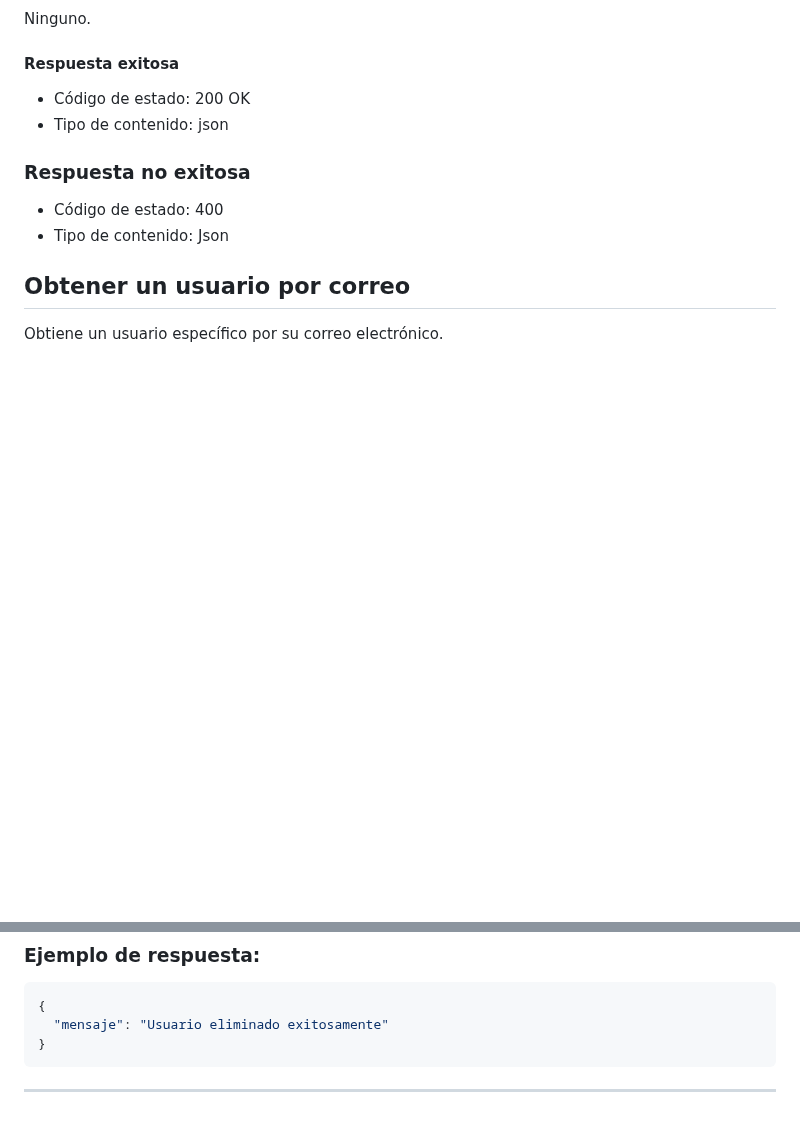
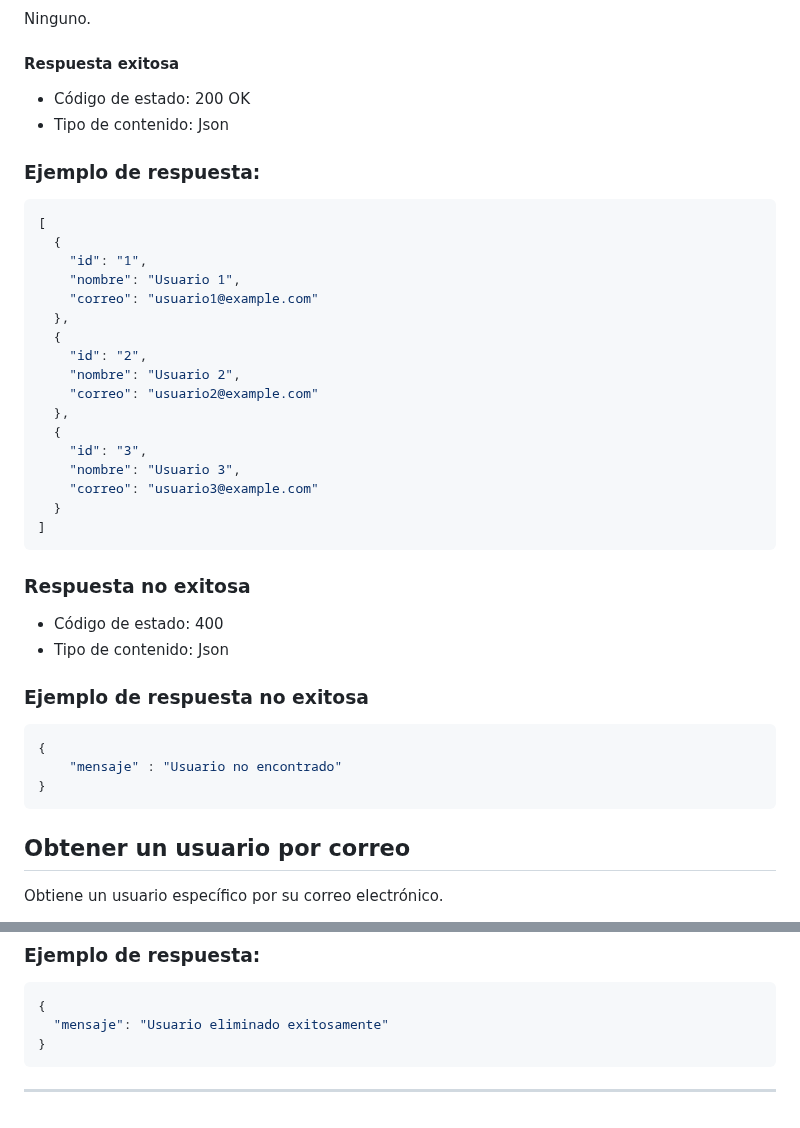
Before and after one commit to elkake/uxui, a Markdown page: Readme.md, 2 parts joined by grey strips. Rendered like a GitHub page; blank space fills up the shorter version.

Commit message:
Readme.md updated from https://stackedit.io/

````diff
--- a/Readme.md
+++ b/Readme.md
@@ -20,12 +20,39 @@ Ninguno.
 #### Respuesta exitosa
 
 -   Código de estado: 200 OK
--   Tipo de contenido: json
+-   Tipo de contenido: Json
+
+### Ejemplo de respuesta:
+```json
+[
+  {
+    "id": "1",
+    "nombre": "Usuario 1",
+    "correo": "usuario1@example.com"
+  },
+  {
+    "id": "2",
+    "nombre": "Usuario 2",
+    "correo": "usuario2@example.com"
+  },
+  {
+    "id": "3",
+    "nombre": "Usuario 3",
+    "correo": "usuario3@example.com"
+  }
+]
+```
 
 ### Respuesta no exitosa
 - Código de estado: 400
 - Tipo de contenido: Json
 
+### Ejemplo de respuesta no exitosa
+```json
+{
+	"mensaje" : "Usuario no encontrado"
+}
+```
 
 ## Obtener un usuario por correo
 
@@ -238,6 +265,6 @@ Params:
 ---
 
 <!--stackedit_data:
-eyJoaXN0b3J5IjpbMTEyNjY5MjgwNyw3MTY5MTg1NTksLTE3MT
-E2MjEzMDEsNDkzNTA0NTQxXX0=
+eyJoaXN0b3J5IjpbMjg4MzI2MjUsNzE2OTE4NTU5LC0xNzExNj
+IxMzAxLDQ5MzUwNDU0MV19
 -->
````
